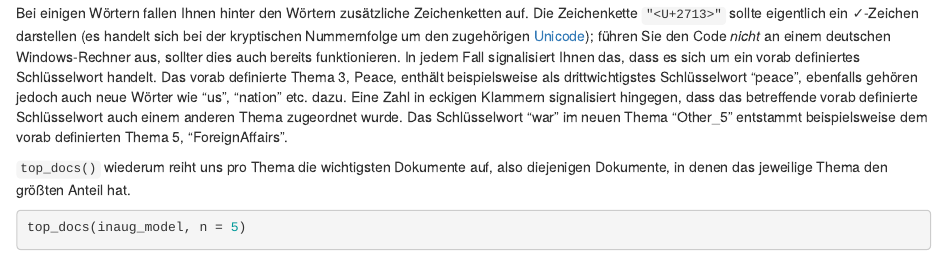
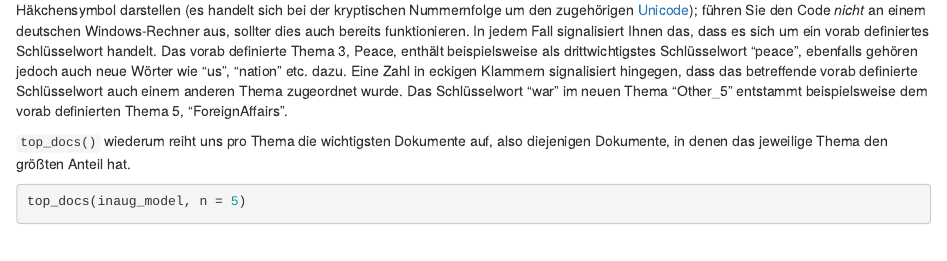
Before and after one commit to joon-e/CompMethods, an R Markdown document (04_06-keyatm.Rmd): the page in a window 1100 px wide, from 2760 px down before the commit and from 2780 px down after it. Rendered offline with R 4.5, knitr and Pandoc, with nearby package versions; drawn as R Markdown's standard HTML page in place of the format the file asks for; some code elsewhere in the file could not run offline.

Commit message:
Unrecognized unicode char

````diff
--- a/04_06-keyatm.Rmd
+++ b/04_06-keyatm.Rmd
@@ -113,7 +113,7 @@ Die inhaltliche Interpretation des Modells erfolgt vor allem anhand der Funktion
 top_words(inaug_model, n = 5)
 ```
 
-Bei einigen Wörtern fallen Ihnen hinter den Wörtern zusätzliche Zeichenketten auf. Die Zeichenkette `"<U+2713>"` sollte eigentlich ein ✓-Zeichen darstellen (es handelt sich bei der kryptischen Nummernfolge um den zugehörigen [Unicode](https://www.compart.com/de/unicode/U+2713)); führen Sie den Code _nicht_ an einem deutschen Windows-Rechner aus, sollter dies auch bereits funktionieren. In jedem Fall signalisiert Ihnen das, dass es sich um ein vorab definiertes Schlüsselwort handelt. Das vorab definierte Thema 3, Peace, enthält beispielsweise als drittwichtigstes Schlüsselwort "peace", ebenfalls gehören jedoch auch neue Wörter wie "us", "nation" etc. dazu. Eine Zahl in eckigen Klammern signalisiert hingegen, dass das betreffende vorab definierte Schlüsselwort auch einem anderen Thema zugeordnet wurde. Das Schlüsselwort "war" im neuen Thema "Other_5" entstammt beispielsweise dem vorab definierten Thema 5, "ForeignAffairs".
+Bei einigen Wörtern fallen Ihnen hinter den Wörtern zusätzliche Zeichenketten auf. Die Zeichenkette `"<U+2713>"` sollte eigentlich ein Häkchensymbol darstellen (es handelt sich bei der kryptischen Nummernfolge um den zugehörigen [Unicode](https://www.compart.com/de/unicode/U+2713)); führen Sie den Code _nicht_ an einem deutschen Windows-Rechner aus, sollter dies auch bereits funktionieren. In jedem Fall signalisiert Ihnen das, dass es sich um ein vorab definiertes Schlüsselwort handelt. Das vorab definierte Thema 3, Peace, enthält beispielsweise als drittwichtigstes Schlüsselwort "peace", ebenfalls gehören jedoch auch neue Wörter wie "us", "nation" etc. dazu. Eine Zahl in eckigen Klammern signalisiert hingegen, dass das betreffende vorab definierte Schlüsselwort auch einem anderen Thema zugeordnet wurde. Das Schlüsselwort "war" im neuen Thema "Other_5" entstammt beispielsweise dem vorab definierten Thema 5, "ForeignAffairs".
 
 `top_docs()` wiederum reiht uns pro Thema die wichtigsten Dokumente auf, also diejenigen Dokumente, in denen das jeweilige Thema den größten Anteil hat.
 
````
